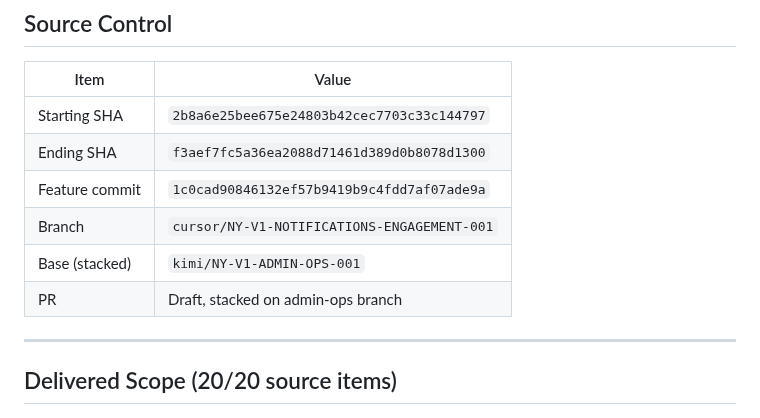
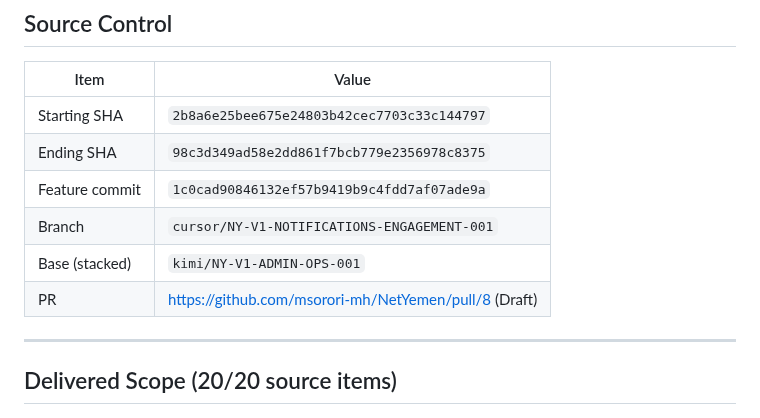
Before and after one commit to msorori-mh/NetYemen, a Markdown page: docs/reports/NY-V1-NOTIFICATIONS-ENGAGEMENT-001-CURSOR-REPORT.md, the part around the change. Rendered like a GitHub page.

Commit message:
docs(report): add draft PR URL for notifications engagement
Co-authored-by: Cursor <cursoragent@cursor.com>

```diff
--- a/docs/reports/NY-V1-NOTIFICATIONS-ENGAGEMENT-001-CURSOR-REPORT.md
+++ b/docs/reports/NY-V1-NOTIFICATIONS-ENGAGEMENT-001-CURSOR-REPORT.md
@@ -21,11 +21,11 @@ Closed the complete **source-side** mobile notification and user-engagement path
 | Item | Value |
 |---|---|
 | Starting SHA | `2b8a6e25bee675e24803b42cec7703c33c144797` |
-| Ending SHA | `f3aef7fc5a36ea2088d71461d389d0b8078d1300` |
+| Ending SHA | `98c3d349ad58e2dd861f7bcb779e2356978c8375` |
 | Feature commit | `1c0cad90846132ef57b9419b9c4fdd7af07ade9a` |
 | Branch | `cursor/NY-V1-NOTIFICATIONS-ENGAGEMENT-001` |
 | Base (stacked) | `kimi/NY-V1-ADMIN-OPS-001` |
-| PR | Draft, stacked on admin-ops branch |
+| PR | https://github.com/msorori-mh/NetYemen/pull/8 (Draft) |
 
 ---
 
```
